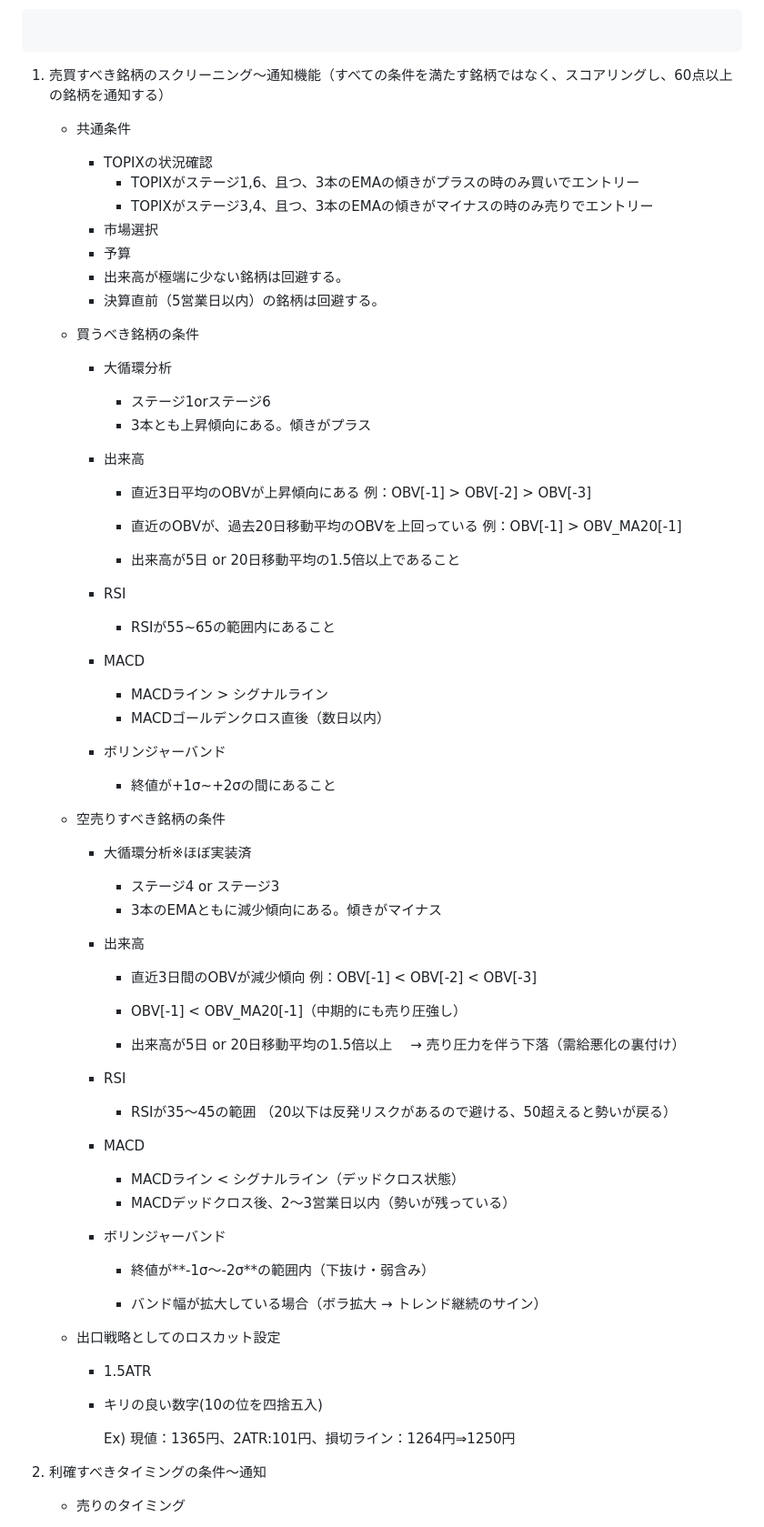
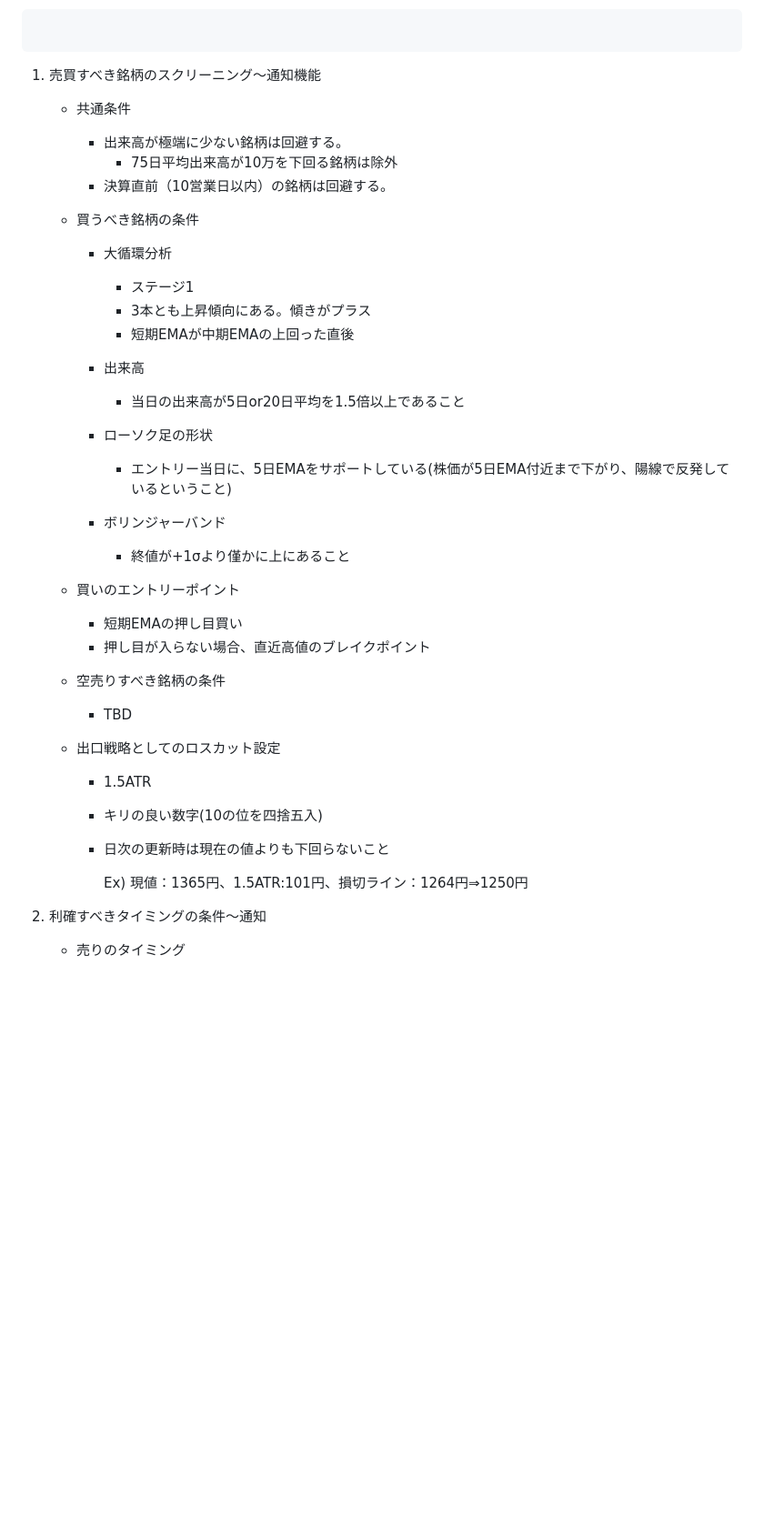
Before and after one commit to hiropon0216/stock_screening_app, a Markdown page: README.md, the part around one of its changes. Shown at 91% size. Drawn GitHub-style; blank space fills up the shorter version.

Commit message:
READMEの更新

````diff
--- a/README.md
+++ b/README.md
@@ -228,66 +228,40 @@ Webhookを用いて、Pythonから通知を送る。
 ```
 
 ```
- 1. 売買すべき銘柄のスクリーニング～通知機能（すべての条件を満たす銘柄ではなく、スコアリングし、60点以上の銘柄を通知する）
+ 1. 売買すべき銘柄のスクリーニング～通知機能
       * 共通条件
-         * TOPIXの状況確認
-            * TOPIXがステージ1,6、且つ、3本のEMAの傾きがプラスの時のみ買いでエントリー
-            * TOPIXがステージ3,4、且つ、3本のEMAの傾きがマイナスの時のみ売りでエントリー
-         * 市場選択
-         * 予算
          * 出来高が極端に少ない銘柄は回避する。
-         * 決算直前（5営業日以内）の銘柄は回避する。
+            * 75日平均出来高が10万を下回る銘柄は除外
+         * 決算直前（10営業日以内）の銘柄は回避する。
+
       * 買うべき銘柄の条件
          * 大循環分析
-            * ステージ1orステージ6
+            * ステージ1
             * 3本とも上昇傾向にある。傾きがプラス
+            * 短期EMAが中期EMAの上回った直後
+
          * 出来高
-            * 直近3日平均のOBVが上昇傾向にある
-               例：OBV[-1] > OBV[-2] > OBV[-3]
+            * 当日の出来高が5日or20日平均を1.5倍以上であること
 
-            * 直近のOBVが、過去20日移動平均のOBVを上回っている
-               例：OBV[-1] > OBV_MA20[-1]
-
-            *  出来高が5日 or 20日移動平均の1.5倍以上であること
-         * RSI
-            * RSIが55~65の範囲内にあること
-         * MACD
-            * MACDライン > シグナルライン
-            * MACDゴールデンクロス直後（数日以内）
+         * ローソク足の形状
+            * エントリー当日に、5日EMAをサポートしている(株価が5日EMA付近まで下がり、陽線で反発しているということ)
 
          * ボリンジャーバンド
-            * 終値が+1σ~+2σの間にあること
+            * 終値が+1σより僅かに上にあること
+
+      * 買いのエントリーポイント
+         * 短期EMAの押し目買い
+         * 押し目が入らない場合、直近高値のブレイクポイント
 
       * 空売りすべき銘柄の条件
-         * 大循環分析※ほぼ実装済
-            * ステージ4 or ステージ3
-            * 3本のEMAともに減少傾向にある。傾きがマイナス
-         * 出来高
-            * 直近3日間のOBVが減少傾向
-               例：OBV[-1] < OBV[-2] < OBV[-3]
-
-            * OBV[-1] < OBV_MA20[-1]（中期的にも売り圧強し）
-
-            * 出来高が5日 or 20日移動平均の1.5倍以上
-            　→ 売り圧力を伴う下落（需給悪化の裏付け）
-
-         * RSI
-            * RSIが35〜45の範囲
-            （20以下は反発リスクがあるので避ける、50超えると勢いが戻る）
-
-         * MACD
-            * MACDライン < シグナルライン（デッドクロス状態）
-            * MACDデッドクロス後、2〜3営業日以内（勢いが残っている）
-         * ボリンジャーバンド
-            * 終値が**-1σ〜-2σ**の範囲内（下抜け・弱含み）
-
-            * バンド幅が拡大している場合（ボラ拡大 → トレンド継続のサイン）
+         * TBD
 
       * 出口戦略としてのロスカット設定
          * 1.5ATR
          * キリの良い数字(10の位を四捨五入)
+         * 日次の更新時は現在の値よりも下回らないこと
 
-            Ex) 現値：1365円、2ATR:101円、損切ライン：1264円⇒1250円
+            Ex) 現値：1365円、1.5ATR:101円、損切ライン：1264円⇒1250円
 
  2.  利確すべきタイミングの条件～通知
       * 売りのタイミング
````
Also changed, not shown: other parts of README.md (+6 -32 lines).
